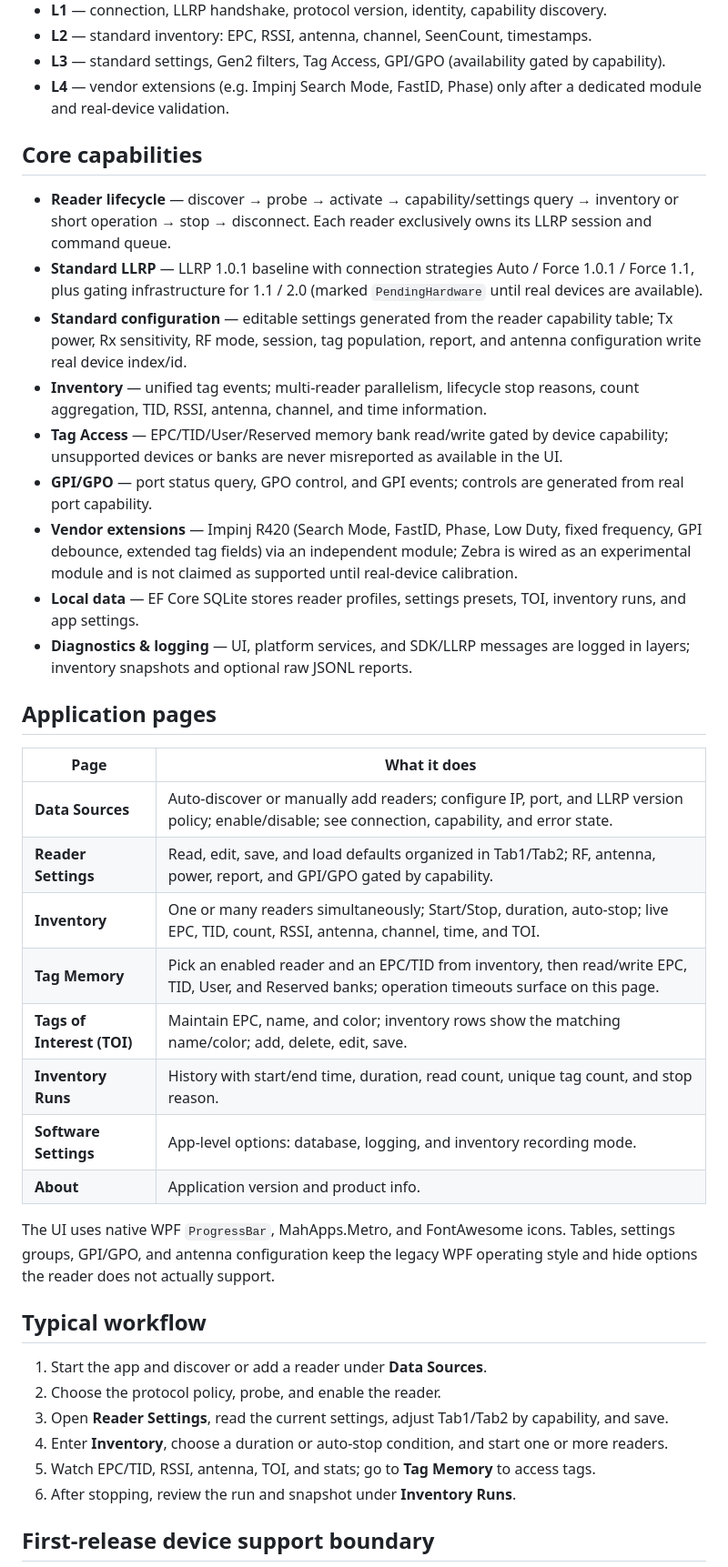
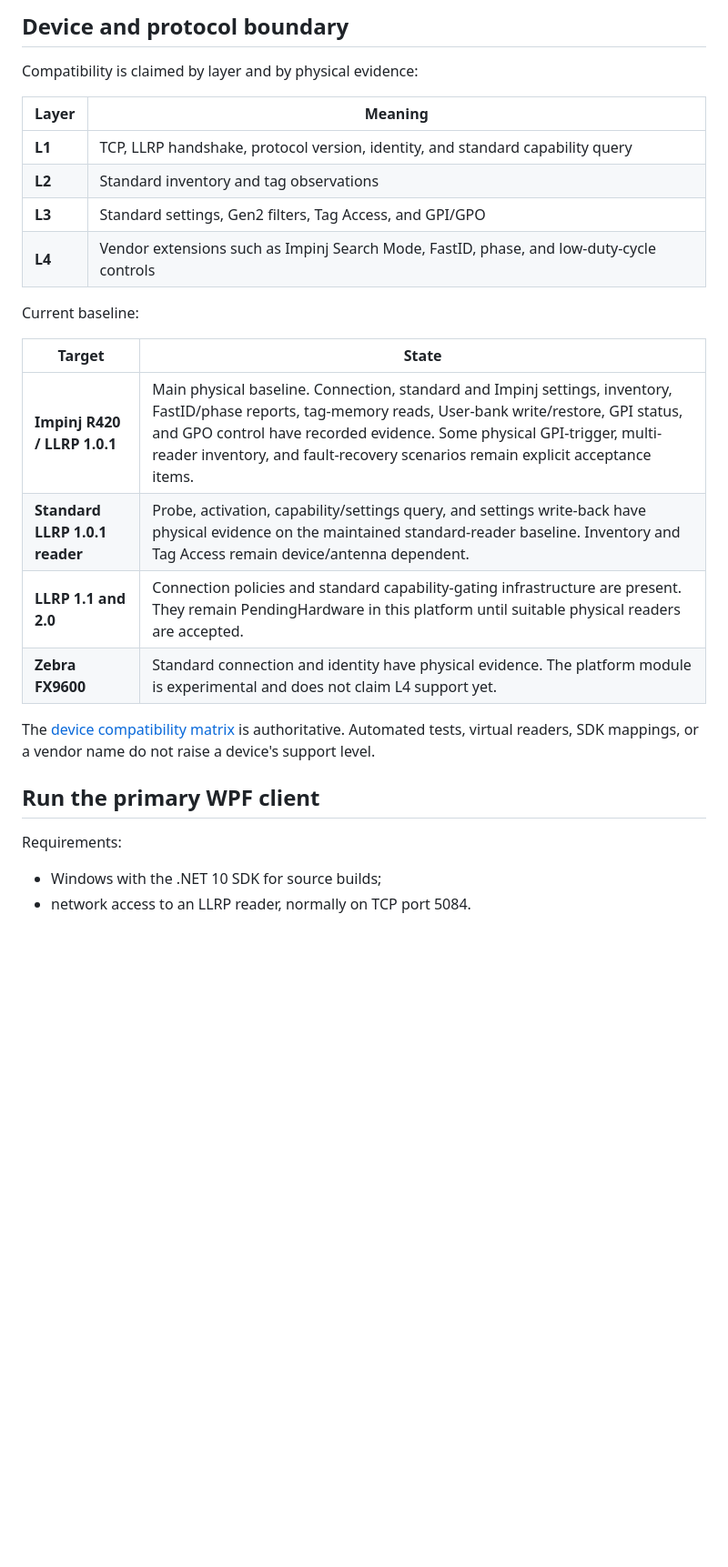
Before and after one commit to newton5555/LlrpReaderPlatform, a Markdown page: README.md, the part around one of its changes. Shown at 91% size. Drawn GitHub-style; blank space fills up the shorter version.

Commit message:
docs: rewrite project readme

```diff
--- a/README.md
+++ b/README.md
@@ -65,44 +77,30 @@ The platform works across four compatibility layers. Support is claimed layer by
 
-- **L1** — connection, LLRP handshake, protocol version, identity, capability discovery.
-- **L2** — standard inventory: EPC, RSSI, antenna, channel, SeenCount, timestamps.
-- **L3** — standard settings, Gen2 filters, Tag Access, GPI/GPO (availability gated by capability).
-- **L4** — vendor extensions (e.g. Impinj Search Mode, FastID, Phase) only after a dedicated module and real-device validation.
+## Device and protocol boundary
 
-## Core capabilities
+Compatibility is claimed by layer and by physical evidence:
 
-- **Reader lifecycle** — discover → probe → activate → capability/settings query → inventory or short operation → stop → disconnect. Each reader exclusively owns its LLRP session and command queue.
-- **Standard LLRP** — LLRP 1.0.1 baseline with connection strategies Auto / Force 1.0.1 / Force 1.1, plus gating infrastructure for 1.1 / 2.0 (marked `PendingHardware` until real devices are available).
-- **Standard configuration** — editable settings generated from the reader capability table; Tx power, Rx sensitivity, RF mode, session, tag population, report, and antenna configuration write real device index/id.
-- **Inventory** — unified tag events; multi-reader parallelism, lifecycle stop reasons, count aggregation, TID, RSSI, antenna, channel, and time information.
-- **Tag Access** — EPC/TID/User/Reserved memory bank read/write gated by device capability; unsupported devices or banks are never misreported as available in the UI.
-- **GPI/GPO** — port status query, GPO control, and GPI events; controls are generated from real port capability.
-- **Vendor extensions** — Impinj R420 (Search Mode, FastID, Phase, Low Duty, fixed frequency, GPI debounce, extended tag fields) via an independent module; Zebra is wired as an experimental module and is not claimed as supported until real-device calibration.
-- **Local data** — EF Core SQLite stores reader profiles, settings presets, TOI, inventory runs, and app settings.
-- **Diagnostics & logging** — UI, platform services, and SDK/LLRP messages are logged in layers; inventory snapshots and optional raw JSONL reports.
+| Layer | Meaning |
+|---|---|
+| **L1** | TCP, LLRP handshake, protocol version, identity, and standard capability query |
+| **L2** | Standard inventory and tag observations |
+| **L3** | Standard settings, Gen2 filters, Tag Access, and GPI/GPO |
+| **L4** | Vendor extensions such as Impinj Search Mode, FastID, phase, and low-duty-cycle controls |
 
-## Application pages
+Current baseline:
 
-| Page | What it does |
+| Target | State |
 |---|---|
-| **Data Sources** | Auto-discover or manually add readers; configure IP, port, and LLRP version policy; enable/disable; see connection, capability, and error state. |
-| **Reader Settings** | Read, edit, save, and load defaults organized in Tab1/Tab2; RF, antenna, power, report, and GPI/GPO gated by capability. |
-| **Inventory** | One or many readers simultaneously; Start/Stop, duration, auto-stop; live EPC, TID, count, RSSI, antenna, channel, time, and TOI. |
-| **Tag Memory** | Pick an enabled reader and an EPC/TID from inventory, then read/write EPC, TID, User, and Reserved banks; operation timeouts surface on this page. |
-| **Tags of Interest (TOI)** | Maintain EPC, name, and color; inventory rows show the matching name/color; add, delete, edit, save. |
-| **Inventory Runs** | History with start/end time, duration, read count, unique tag count, and stop reason. |
-| **Software Settings** | App-level options: database, logging, and inventory recording mode. |
-| **About** | Application version and product info. |
+| **Impinj R420 / LLRP 1.0.1** | Main physical baseline. Connection, standard and Impinj settings, inventory, FastID/phase reports, tag-memory reads, User-bank write/restore, GPI status, and GPO control have recorded evidence. Some physical GPI-trigger, multi-reader inventory, and fault-recovery scenarios remain explicit acceptance items. |
+| **Standard LLRP 1.0.1 reader** | Probe, activation, capability/settings query, and settings write-back have physical evidence on the maintained standard-reader baseline. Inventory and Tag Access remain device/antenna dependent. |
+| **LLRP 1.1 and 2.0** | Connection policies and standard capability-gating infrastructure are present. They remain PendingHardware in this platform until suitable physical readers are accepted. |
+| **Zebra FX9600** | Standard connection and identity have physical evidence. The platform module is experimental and does not claim L4 support yet. |
 
-The UI uses native WPF `ProgressBar`, MahApps.Metro, and FontAwesome icons. Tables, settings groups, GPI/GPO, and antenna configuration keep the legacy WPF operating style and hide options the reader does not actually support.
+The [device compatibility matrix](docs/compatibility/device-matrix.md) is authoritative. Automated tests, virtual readers, SDK mappings, or a vendor name do not raise a device's support level.
 
-## Typical workflow
+## Run the primary WPF client
 
-1. Start the app and discover or add a reader under **Data Sources**.
-2. Choose the protocol policy, probe, and enable the reader.
-3. Open **Reader Settings**, read the current settings, adjust Tab1/Tab2 by capability, and save.
-4. Enter **Inventory**, choose a duration or auto-stop condition, and start one or more readers.
-5. Watch EPC/TID, RSSI, antenna, TOI, and stats; go to **Tag Memory** to access tags.
-6. After stopping, review the run and snapshot under **Inventory Runs**.
+Requirements:
 
-## First-release device support boundary
+- Windows with the .NET 10 SDK for source builds;
+- network access to an LLRP reader, normally on TCP port 5084.
 
```
Also changed, not shown: other parts of README.md (+164 -107 lines), README.zh-CN.md (+184 -137 lines).
